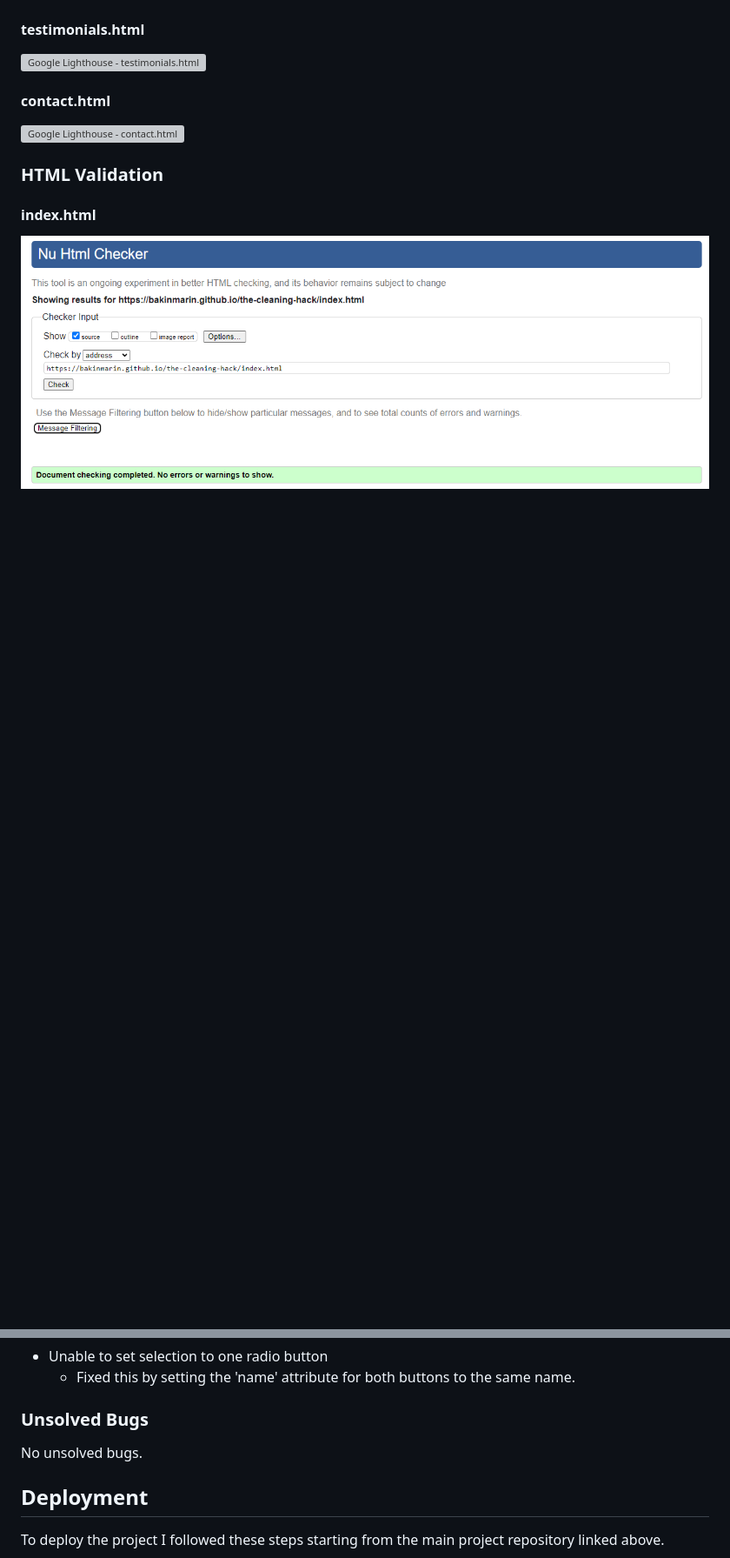
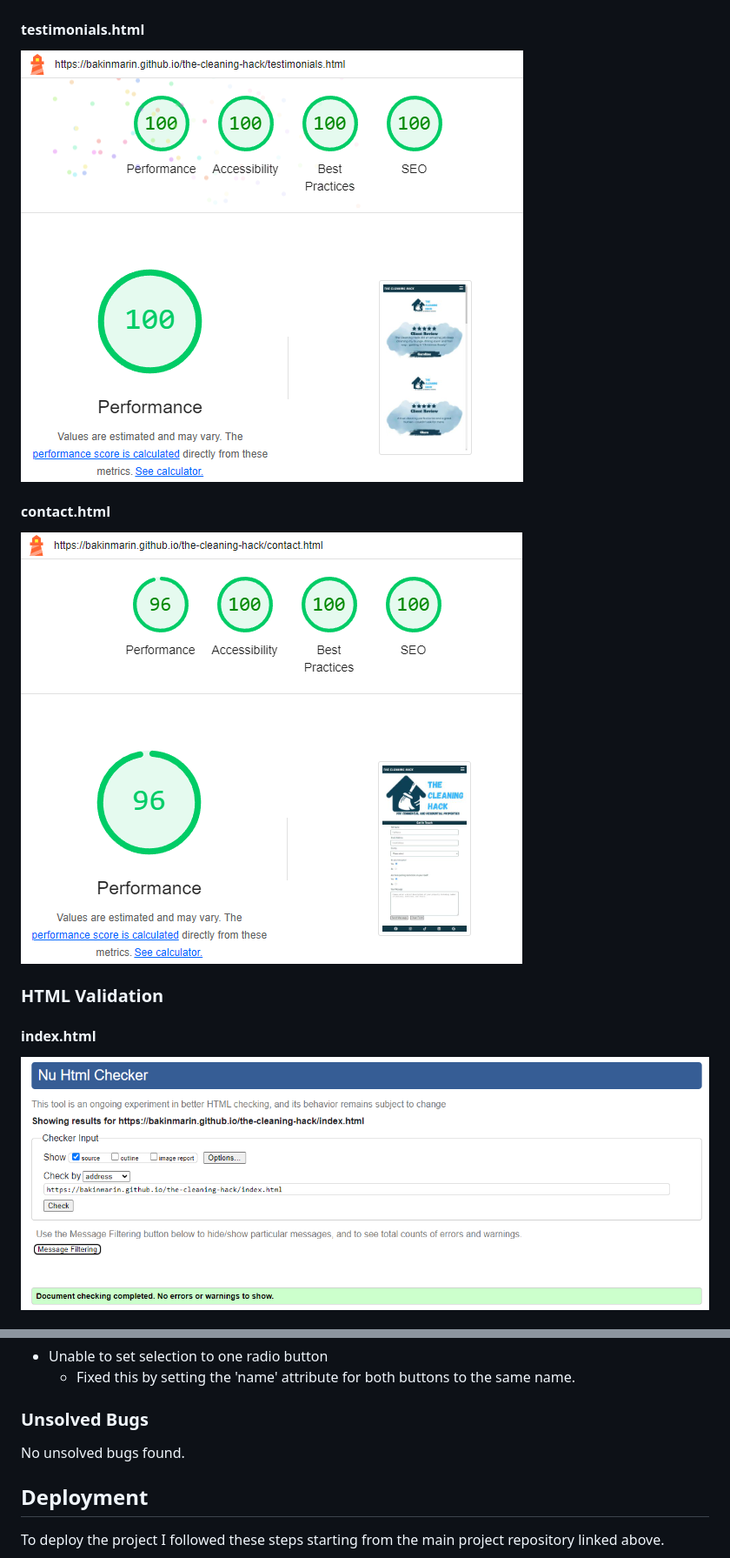
Before and after one commit to BAkinmarin/the-cleaning-hack, a Markdown page: README.md, 2 parts joined by grey strips. Shown: that part at 87% size. Drawn GitHub-style; pictures changed too: assets/testing/tch-lighthouse-contact.png (added), assets/testing/tch-lighthouse-testimonials.png (added); blank space fills up the shorter version; grey boxes are pictures that could not be loaded.

Commit message:
docs: Add to README

```diff
--- a/README.md
+++ b/README.md
@@ -305,10 +305,10 @@ Four users were asked to visit site on their mobile and/or table then provide fe
 ![Google Lighthouse - gallery.html](assets/testing/tch-lighthouse-gallery.png)
 
 #### testimonials.html
-![Google Lighthouse - testimonials.html]()
+![Google Lighthouse - testimonials.html](assets/testing/tch-lighthouse-testimonials.png)
 
 #### contact.html
-![Google Lighthouse - contact.html]()
+![Google Lighthouse - contact.html](assets/testing/tch-lighthouse-contact.png)
 
 
 ### HTML Validation
@@ -341,7 +341,7 @@ Parking Restrictions - Radio Button Grouping
   - Fixed this by setting the 'name' attribute for both buttons to the same name.
 
 ### Unsolved Bugs
-No unsolved bugs.
+No unsolved bugs found.
 
 
 ## Deployment
```
Also changed, not shown: other parts of README.md (+23 -4 lines).
